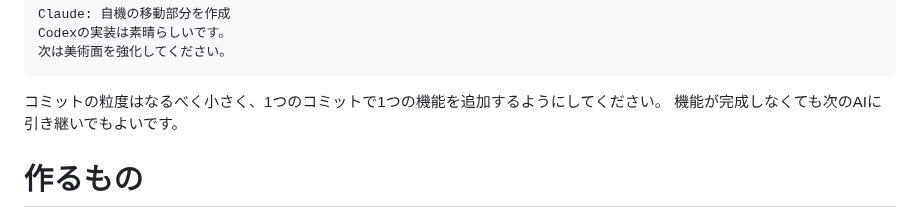
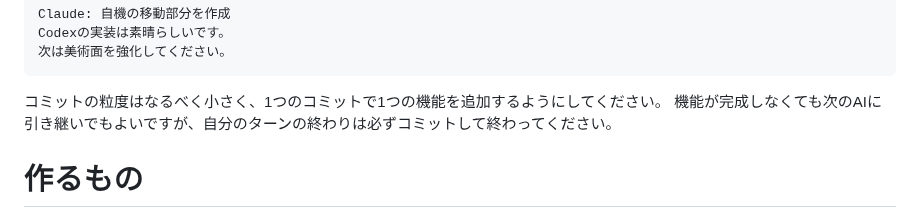
Before and after one commit to onishi/ai-browser-game, a Markdown page: README.md, the part around the change. GitHub-like rendering.

Commit message:
指示を追加

````diff
--- a/README.md
+++ b/README.md
@@ -32,7 +32,7 @@ Codexの実装は素晴らしいです。
 ```
 
 コミットの粒度はなるべく小さく、1つのコミットで1つの機能を追加するようにしてください。
-機能が完成しなくても次のAIに引き継いでもよいです。
+機能が完成しなくても次のAIに引き継いでもよいですが、自分のターンの終わりは必ずコミットして終わってください。
 
 # 作るもの
 
````
